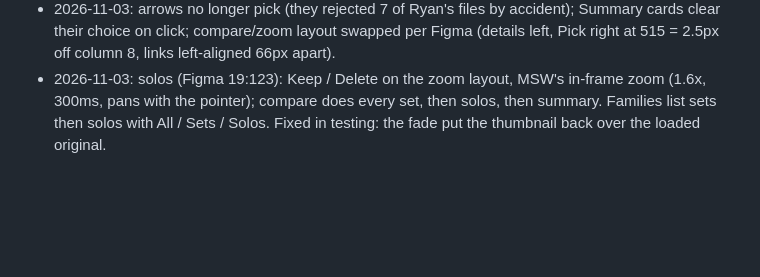
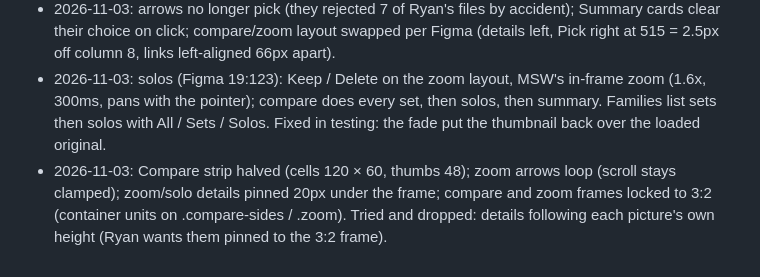
Before and after one commit to ryanjhabib/entp4332, a Markdown page: export-cleaner/build-log.md, the part around the change. GitHub-like rendering; blank space fills up the shorter version.

Commit message:
Record the strip, loop, pinned details and 3:2 frames
Co-Authored-By: Claude Opus 5.5 <noreply@anthropic.com>

```diff
--- a/export-cleaner/build-log.md
+++ b/export-cleaner/build-log.md
@@ -523,3 +523,4 @@ DINOv2 small on the cases that matter: same poster across layouts 0.87–0.95; d
 - 2026-11-03: compare now stays inside one family (border step, merge, S/D keys, strip divider removed; single families skipped; summary after the last). Export date value always #333.
 - 2026-11-03: arrows no longer pick (they rejected 7 of Ryan's files by accident); Summary cards clear their choice on click; compare/zoom layout swapped per Figma (details left, Pick right at 515 = 2.5px off column 8, links left-aligned 66px apart).
 - 2026-11-03: solos (Figma 19:123): Keep / Delete on the zoom layout, MSW's in-frame zoom (1.6x, 300ms, pans with the pointer); compare does every set, then solos, then summary. Families list sets then solos with All / Sets / Solos. Fixed in testing: the fade put the thumbnail back over the loaded original.
+- 2026-11-03: Compare strip halved (cells 120 × 60, thumbs 48); zoom arrows loop (scroll stays clamped); zoom/solo details pinned 20px under the frame; compare and zoom frames locked to 3:2 (container units on .compare-sides / .zoom). Tried and dropped: details following each picture's own height (Ryan wants them pinned to the 3:2 frame).
```
